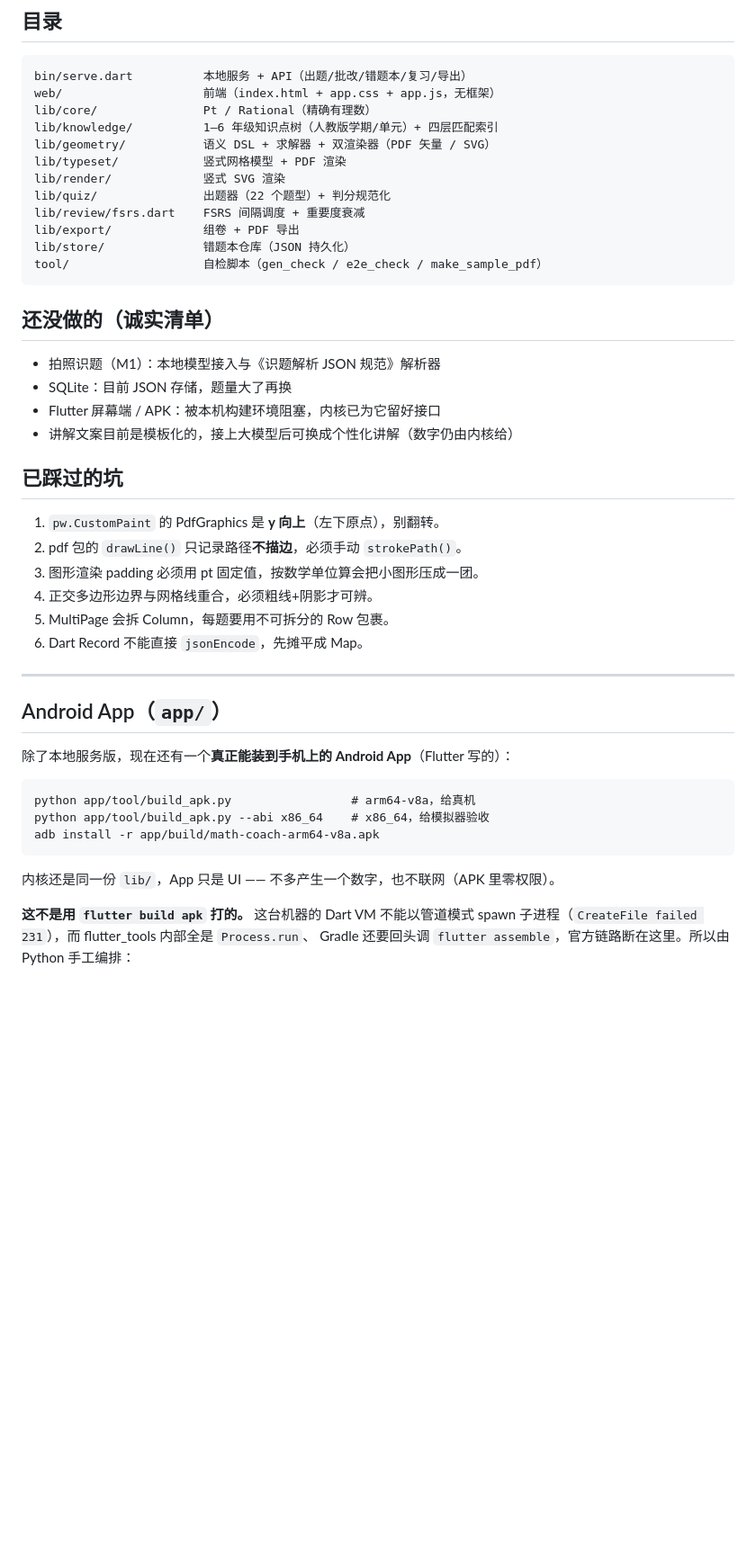
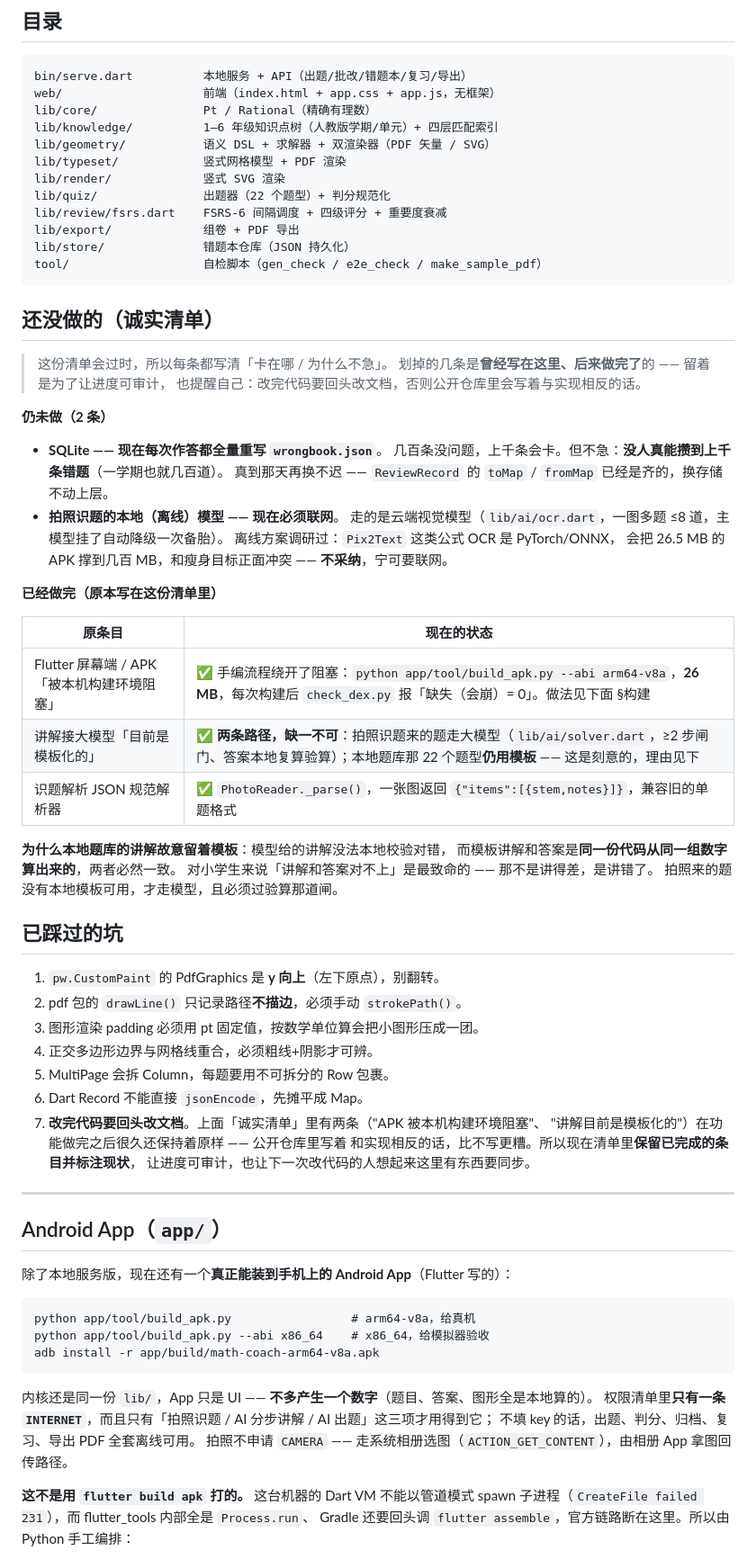
Before and after one commit to miguashu/math_coach, a Markdown page: README.md, the part around one of its changes. Shown at 90% size. GitHub-like rendering; blank space fills up the shorter version.

````diff
--- a/README.md
+++ b/README.md
@@ -85,7 +91,7 @@ lib/geometry/           语义 DSL + 求解器 + 双渲染器（PDF 矢量 / SVG
 lib/typeset/            竖式网格模型 + PDF 渲染
 lib/render/             竖式 SVG 渲染
 lib/quiz/               出题器（22 个题型）+ 判分规范化
-lib/review/fsrs.dart    FSRS 间隔调度 + 重要度衰减
+lib/review/fsrs.dart    FSRS-6 间隔调度 + 四级评分 + 重要度衰减
 lib/export/             组卷 + PDF 导出
 lib/store/              错题本仓库（JSON 持久化）
 tool/                   自检脚本（gen_check / e2e_check / make_sample_pdf）
@@ -93,10 +99,32 @@ tool/                   自检脚本（gen_check / e2e_check / make_sample_pdf
 
 ## 还没做的（诚实清单）
 
-- 拍照识题（M1）：本地模型接入与《识题解析 JSON 规范》解析器
-- SQLite：目前 JSON 存储，题量大了再换
-- Flutter 屏幕端 / APK：被本机构建环境阻塞，内核已为它留好接口
-- 讲解文案目前是模板化的，接上大模型后可换成个性化讲解（数字仍由内核给）
+> 这份清单会过时，所以每条都写清「卡在哪 / 为什么不急」。
+> 划掉的几条是**曾经写在这里、后来做完了**的 —— 留着是为了让进度可审计，
+> 也提醒自己：改完代码要回头改文档，否则公开仓库里会写着与实现相反的话。
+
+**仍未做（2 条）**
+
+- **SQLite —— 现在每次作答都全量重写 `wrongbook.json`**。
+  几百条没问题，上千条会卡。但不急：**没人真能攒到上千条错题**（一学期也就几百道）。
+  真到那天再换不迟 —— `ReviewRecord` 的 `toMap` / `fromMap` 已经是齐的，换存储不动上层。
+- **拍照识题的本地（离线）模型 —— 现在必须联网**。
+  走的是云端视觉模型（`lib/ai/ocr.dart`，一图多题 ≤8 道，主模型挂了自动降级一次备胎）。
+  离线方案调研过：`Pix2Text` 这类公式 OCR 是 PyTorch/ONNX，
+  会把 26.5 MB 的 APK 撑到几百 MB，和瘦身目标正面冲突 —— **不采纳**，宁可要联网。
+
+**已经做完（原本写在这份清单里）**
+
+| 原条目 | 现在的状态 |
+|---|---|
+| Flutter 屏幕端 / APK「被本机构建环境阻塞」 | ✅ 手编流程绕开了阻塞：`python app/tool/build_apk.py --abi arm64-v8a`，**26 MB**，每次构建后 `check_dex.py` 报「缺失（会崩）= 0」。做法见下面 §构建 |
+| 讲解接大模型「目前是模板化的」 | ✅ **两条路径，缺一不可**：拍照识题来的题走大模型（`lib/ai/solver.dart`，≥2 步闸门、答案本地复算验算）；本地题库那 22 个题型**仍用模板** —— 这是刻意的，理由见下 |
+| 识题解析 JSON 规范解析器 | ✅ `PhotoReader._parse()`，一张图返回 `{"items":[{stem,notes}]}`，兼容旧的单题格式 |
+
+**为什么本地题库的讲解故意留着模板**：模型给的讲解没法本地校验对错，
+而模板讲解和答案是**同一份代码从同一组数字算出来的**，两者必然一致。
+对小学生来说「讲解和答案对不上」是最致命的 —— 那不是讲得差，是讲错了。
+拍照来的题没有本地模板可用，才走模型，且必须过验算那道闸。
 
 ## 已踩过的坑
 
@@ -106,6 +134,10 @@ tool/                   自检脚本（gen_check / e2e_check / make_sample_pdf
 4. 正交多边形边界与网格线重合，必须粗线+阴影才可辨。
 5. MultiPage 会拆 Column，每题要用不可拆分的 Row 包裹。
 6. Dart Record 不能直接 `jsonEncode`，先摊平成 Map。
+7. **改完代码要回头改文档**。上面「诚实清单」里有两条（"APK 被本机构建环境阻塞"、
+   "讲解目前是模板化的"）在功能做完之后很久还保持着原样 —— 公开仓库里写着
+   和实现相反的话，比不写更糟。所以现在清单里**保留已完成的条目并标注现状**，
+   让进度可审计，也让下一次改代码的人想起来这里有东西要同步。
 
 ---
 
@@ -119,7 +151,10 @@ python app/tool/build_apk.py --abi x86_64    # x86_64，给模拟器验收
 adb install -r app/build/math-coach-arm64-v8a.apk
 ```
 
-内核还是同一份 `lib/`，App 只是 UI —— 不多产生一个数字，也不联网（APK 里零权限）。
+内核还是同一份 `lib/`，App 只是 UI —— **不多产生一个数字**（题目、答案、图形全是本地算的）。
+权限清单里**只有一条 `INTERNET`**，而且只有「拍照识题 / AI 分步讲解 / AI 出题」这三项才用得到它；
+不填 key 的话，出题、判分、归档、复习、导出 PDF 全套离线可用。
+拍照不申请 `CAMERA` —— 走系统相册选图（`ACTION_GET_CONTENT`），由相册 App 拿图回传路径。
 
 **这不是用 `flutter build apk` 打的。** 这台机器的 Dart VM 不能以管道模式
 spawn 子进程（`CreateFile failed 231`），而 flutter_tools 内部全是 `Process.run`、
````
Also changed, not shown: other parts of README.md (+10 -4 lines), docs/app/00-总览.md (+14 -11 lines).
